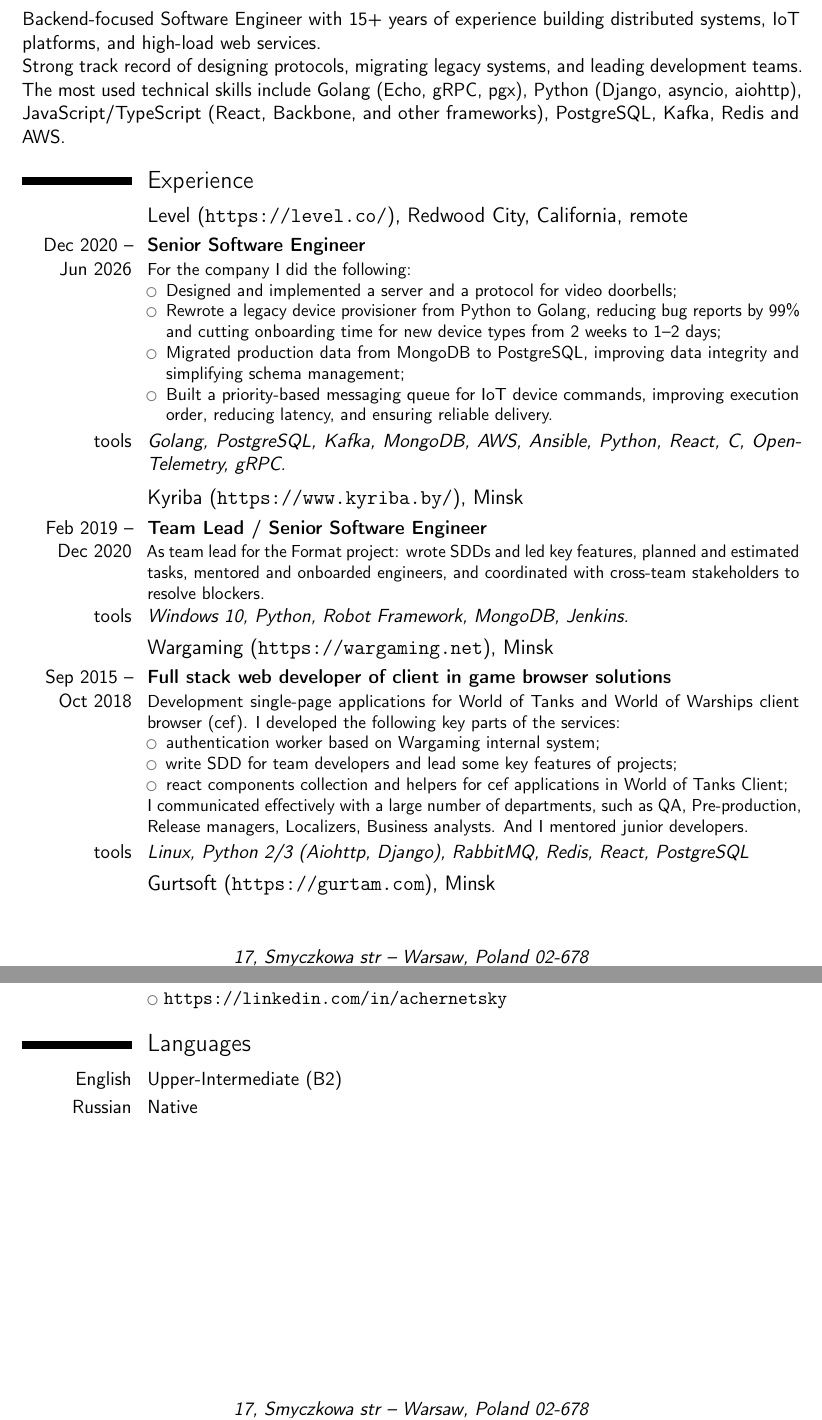
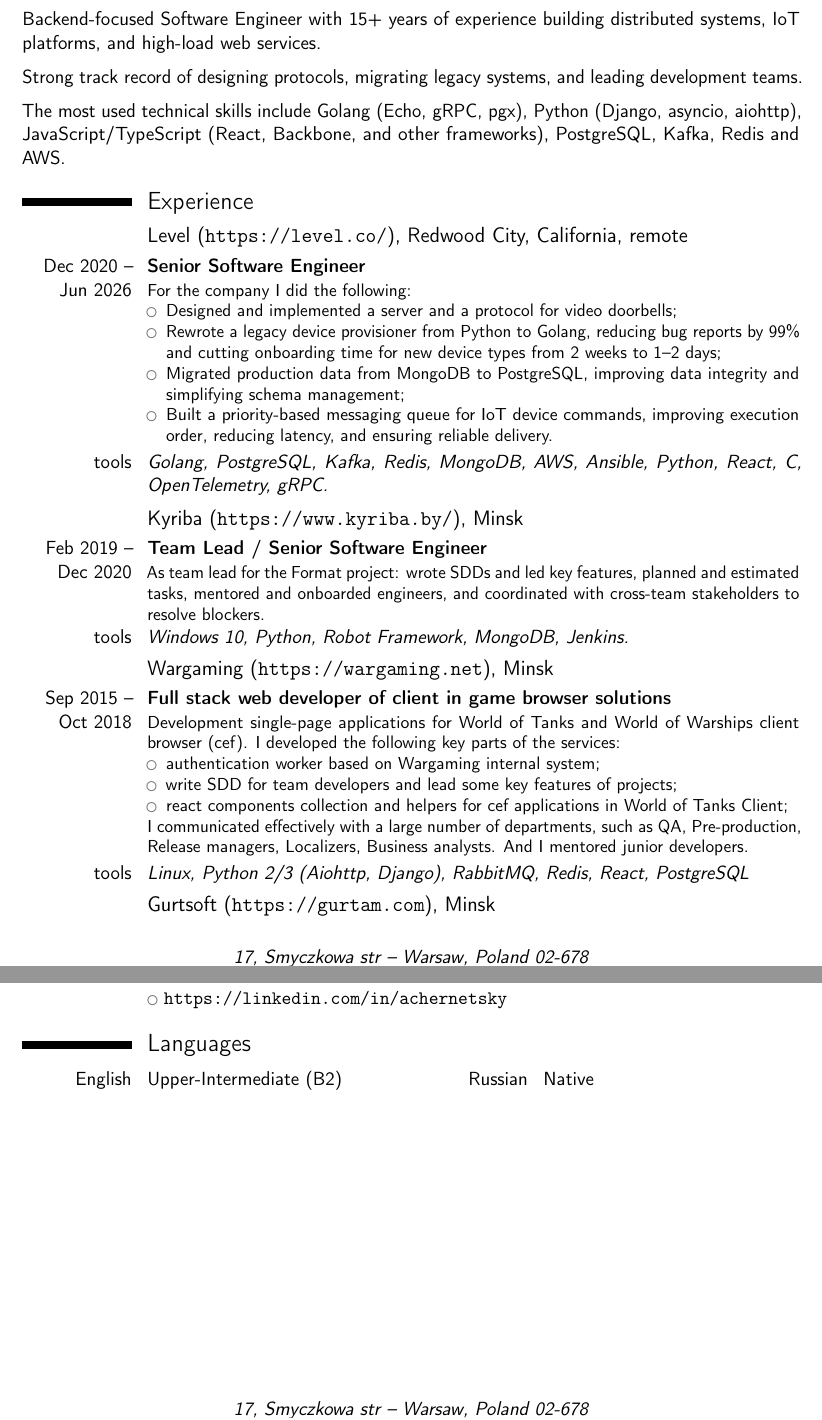
Before and after one commit to achernetsky/resume, a LaTeX CV (resume.tex): two parts of pages 1 and 2 of 2, joined at a grey line, cut so that both start at the same text. Compiled offline with pdfLaTeX.

Commit message:
Resume has got update

```diff
--- a/resume.tex
+++ b/resume.tex
@@ -1,4 +1,9 @@
 \PassOptionsToPackage{pdftex}{hyperref}
+% moderncv loads hyperref, which tries to turn the \url{} in the Level
+% \subsection title into a PDF bookmark and corrupts the .out file (the 2nd
+% pdflatex pass then dies with "File ended while scanning use of \@@BOOKMARK").
+% A CV needs no bookmark outline, so disable it before the class loads hyperref.
+\PassOptionsToPackage{bookmarks=false}{hyperref}
 
 \documentclass[11pt,a4paper,sans]{moderncv}
 \moderncvstyle{casual}
@@ -7,6 +12,12 @@
 \usepackage[utf8]{inputenc}
 \usepackage[scale=0.75]{geometry}
 \usepackage{color}
+
+% Extended-CV toggle. Build the extended variant with:
+%   pdflatex "\def\EXTENDED{}\input{resume.tex}"
+% (the Makefile's `extended` target does this for you).
+\newif\ifextended
+\ifdefined\EXTENDED\extendedtrue\fi
 
 \firstname{Aliaksandr}
 \familyname{Charnetski}
@@ -24,7 +35,11 @@
 Backend-focused Software Engineer with 15+ years of experience building distributed systems,
 IoT platforms, and high-load web services.
 
+\medskip
+
 Strong track record of designing protocols, migrating legacy systems, and leading development teams.
+
+\medskip
 
 The most used technical skills include Golang (Echo, gRPC, pgx), Python (Django, asyncio, aiohttp),
 JavaScript/TypeScript (React, Backbone, and other frameworks), PostgreSQL, Kafka, Redis and AWS.
@@ -42,8 +57,24 @@
   simplifying schema management;
   \item Built a priority-based messaging queue for IoT device commands, improving execution order,
   reducing latency, and ensuring reliable delivery.
-\end{itemize}}
-\cvline{tools}{\emph{Golang, PostgreSQL, Kafka, MongoDB, AWS, Ansible, Python, React, C, OpenTelemetry, gRPC.}}
+\end{itemize}
+\ifextended
+\medskip
+Key technologies and how they were used:
+\begin{itemize}
+  \item \textbf{PostgreSQL} – primary datastore accessed via \emph{pgx}; led the MongoDB-to-PostgreSQL
+  migration and optimized hot endpoints with batched queries and CTEs to reduce database load;
+  \item \textbf{Kafka} – event backbone for the push-notification pipeline, the audit trail, and
+  cross-service notifications (voice assistant and video);
+  \item \textbf{Redis} – device-reachability store backed by Lua scripts, push-notification and rate
+  limiting;
+  \item \textbf{AWS} – S3 for firmware artifacts and data files; SQS consumers for battery-level,
+  package-detection and video-stream events; Kinesis for video-doorbell signaling;
+  \item \textbf{Observability} – distributed tracing and metrics via OpenTelemetry, with services
+  built on Echo (HTTP) and gRPC.
+\end{itemize}
+\fi}
+\cvline{tools}{\emph{Golang, PostgreSQL, Kafka, Redis, MongoDB, AWS, Ansible, Python, React, C, OpenTelemetry, gRPC.}}
 
 \subsection{Kyriba (\url{https://www.kyriba.by/}), Minsk}
 \cventry{Feb 2019 – Dec 2020}{Team Lead / Senior Software Engineer}{}{}{}{As team lead for the Format project: wrote SDDs and led key features,
@@ -87,7 +118,6 @@
 \cvlistitem{\url{https://linkedin.com/in/achernetsky}}
 
 \section{Languages}
-\cvitemwithcomment{English}{Upper-Intermediate (B2)}{}
-\cvitemwithcomment{Russian}{Native}{}
+\cvdoubleitem{English}{Upper-Intermediate (B2)}{Russian}{Native}
 
 \end{document}
```
Also changed, not shown: Makefile, 1 other file.
